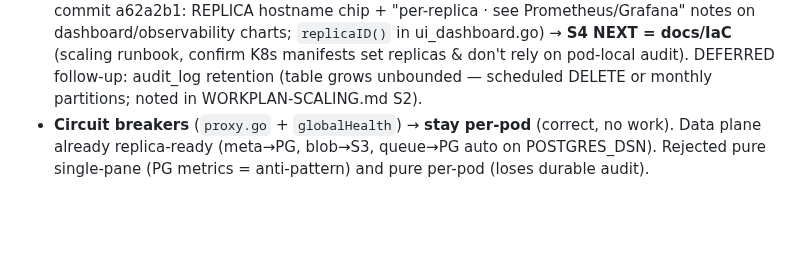
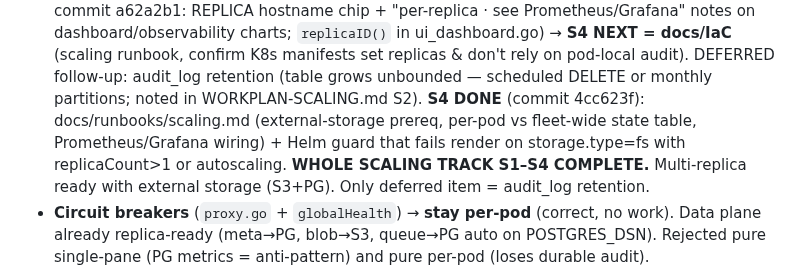
Before and after one commit to gkroken/forge, a Markdown page: memory/project_next_steps.md, the part around the change. Rendered like a GitHub page; blank space fills up the shorter version.

Commit message:
docs: close out scaling track S1-S4 in spike doc + memory
Co-Authored-By: Claude Opus 4.8 <noreply@anthropic.com>

```diff
--- a/memory/project_next_steps.md
+++ b/memory/project_next_steps.md
@@ -66,6 +66,10 @@ Three classes of per-pod control state → three homes:
   (scaling runbook, confirm K8s manifests set replicas & don't rely on pod-local audit).
   DEFERRED follow-up: audit_log retention (table grows unbounded — scheduled DELETE or
   monthly partitions; noted in WORKPLAN-SCALING.md S2).
+  **S4 DONE** (commit 4cc623f): docs/runbooks/scaling.md (external-storage prereq, per-pod
+  vs fleet-wide state table, Prometheus/Grafana wiring) + Helm guard that fails render on
+  storage.type=fs with replicaCount>1 or autoscaling. **WHOLE SCALING TRACK S1–S4 COMPLETE.**
+  Multi-replica ready with external storage (S3+PG). Only deferred item = audit_log retention.
 - **Circuit breakers** (`proxy.go` + `globalHealth`) → **stay per-pod** (correct, no work).
 Data plane already replica-ready (meta→PG, blob→S3, queue→PG auto on POSTGRES_DSN).
 Rejected pure single-pane (PG metrics = anti-pattern) and pure per-pod (loses durable audit).
```
Also changed, not shown: WORKPLAN-SCALING.md (+5 -1 lines).
